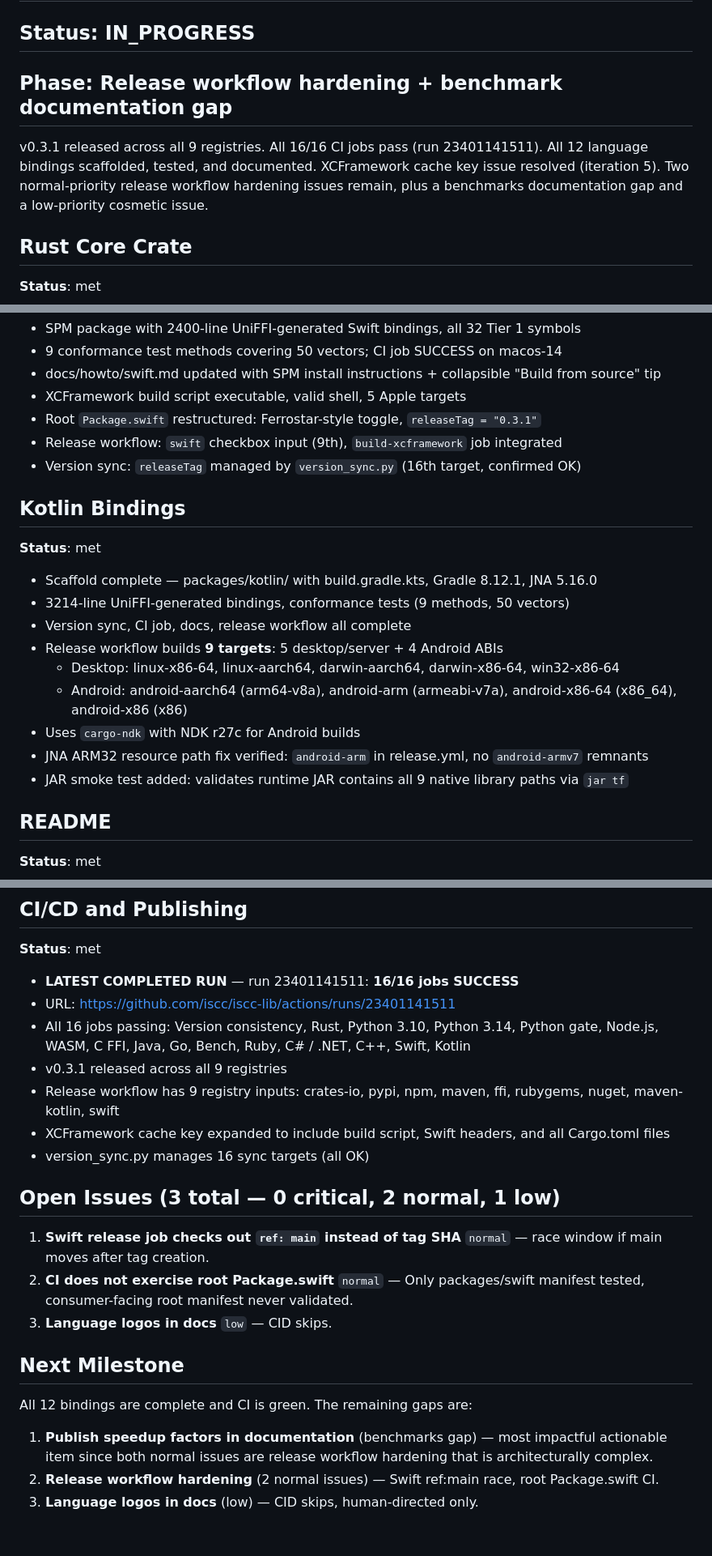
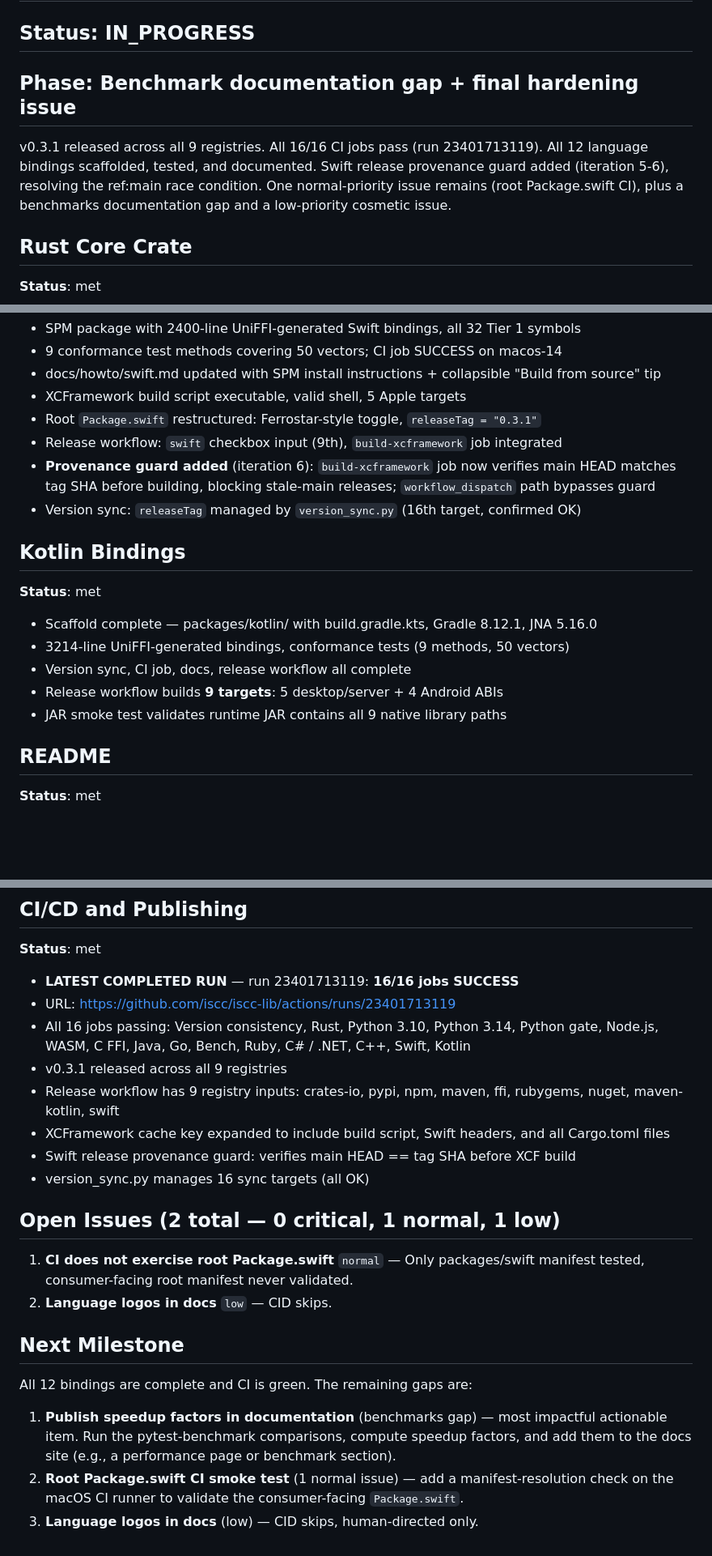
Before and after one commit to iscc/iscc-lib, a Markdown page: .claude/context/state.md, 3 parts joined by grey strips. Shown at 81% size. Rendered like a GitHub page; blank space fills up the shorter version.

Commit message:
cid(update-state): Swift ref:main resolved; 2 issues remain (1 normal + 1 low)

```diff
--- a/.claude/context/state.md
+++ b/.claude/context/state.md
@@ -4,12 +4,12 @@
 
 ## Status: IN_PROGRESS
 
-## Phase: Release workflow hardening + benchmark documentation gap
+## Phase: Benchmark documentation gap + final hardening issue
 
-v0.3.1 released across all 9 registries. All 16/16 CI jobs pass (run 23401141511). All 12 language
-bindings scaffolded, tested, and documented. XCFramework cache key issue resolved (iteration 5). Two
-normal-priority release workflow hardening issues remain, plus a benchmarks documentation gap and a
-low-priority cosmetic issue.
+v0.3.1 released across all 9 registries. All 16/16 CI jobs pass (run 23401713119). All 12 language
+bindings scaffolded, tested, and documented. Swift release provenance guard added (iteration 5-6),
+resolving the ref:main race condition. One normal-priority issue remains (root Package.swift CI),
+plus a benchmarks documentation gap and a low-priority cosmetic issue.
 
 ## Rust Core Crate
 
@@ -104,6 +104,8 @@ low-priority cosmetic issue.
 - XCFramework build script executable, valid shell, 5 Apple targets
 - Root `Package.swift` restructured: Ferrostar-style toggle, `releaseTag = "0.3.1"`
 - Release workflow: `swift` checkbox input (9th), `build-xcframework` job integrated
+- **Provenance guard added** (iteration 6): `build-xcframework` job now verifies main HEAD matches
+    tag SHA before building, blocking stale-main releases; `workflow_dispatch` path bypasses guard
 - Version sync: `releaseTag` managed by `version_sync.py` (16th target, confirmed OK)
 
 ## Kotlin Bindings
@@ -114,12 +116,7 @@ low-priority cosmetic issue.
 - 3214-line UniFFI-generated bindings, conformance tests (9 methods, 50 vectors)
 - Version sync, CI job, docs, release workflow all complete
 - Release workflow builds **9 targets**: 5 desktop/server + 4 Android ABIs
-    - Desktop: linux-x86-64, linux-aarch64, darwin-aarch64, darwin-x86-64, win32-x86-64
-    - Android: android-aarch64 (arm64-v8a), android-arm (armeabi-v7a), android-x86-64 (x86_64),
-        android-x86 (x86)
-- Uses `cargo-ndk` with NDK r27c for Android builds
-- JNA ARM32 resource path fix verified: `android-arm` in release.yml, no `android-armv7` remnants
-- JAR smoke test added: validates runtime JAR contains all 9 native library paths via `jar tf`
+- JAR smoke test validates runtime JAR contains all 9 native library paths
 
 ## README
 
@@ -160,29 +157,30 @@ low-priority cosmetic issue.
 
 **Status**: met
 
-- **LATEST COMPLETED RUN** — run 23401141511: **16/16 jobs SUCCESS**
-- URL: https://github.com/iscc/iscc-lib/actions/runs/23401141511
+- **LATEST COMPLETED RUN** — run 23401713119: **16/16 jobs SUCCESS**
+- URL: https://github.com/iscc/iscc-lib/actions/runs/23401713119
 - All 16 jobs passing: Version consistency, Rust, Python 3.10, Python 3.14, Python gate, Node.js,
     WASM, C FFI, Java, Go, Bench, Ruby, C# / .NET, C++, Swift, Kotlin
 - v0.3.1 released across all 9 registries
 - Release workflow has 9 registry inputs: crates-io, pypi, npm, maven, ffi, rubygems, nuget,
     maven-kotlin, swift
 - XCFramework cache key expanded to include build script, Swift headers, and all Cargo.toml files
+- Swift release provenance guard: verifies main HEAD == tag SHA before XCF build
 - version_sync.py manages 16 sync targets (all OK)
 
-## Open Issues (3 total — 0 critical, 2 normal, 1 low)
+## Open Issues (2 total — 0 critical, 1 normal, 1 low)
 
-1. **Swift release job checks out `ref: main` instead of tag SHA** `normal` — race window if main
-    moves after tag creation.
-2. **CI does not exercise root Package.swift** `normal` — Only packages/swift manifest tested,
+1. **CI does not exercise root Package.swift** `normal` — Only packages/swift manifest tested,
     consumer-facing root manifest never validated.
-3. **Language logos in docs** `low` — CID skips.
+2. **Language logos in docs** `low` — CID skips.
 
 ## Next Milestone
 
 All 12 bindings are complete and CI is green. The remaining gaps are:
 
-1. **Publish speedup factors in documentation** (benchmarks gap) — most impactful actionable item
-    since both normal issues are release workflow hardening that is architecturally complex.
-2. **Release workflow hardening** (2 normal issues) — Swift ref:main race, root Package.swift CI.
+1. **Publish speedup factors in documentation** (benchmarks gap) — most impactful actionable item.
+    Run the pytest-benchmark comparisons, compute speedup factors, and add them to the docs site
+    (e.g., a performance page or benchmark section).
+2. **Root Package.swift CI smoke test** (1 normal issue) — add a manifest-resolution check on the
+    macOS CI runner to validate the consumer-facing `Package.swift`.
 3. **Language logos in docs** (low) — CID skips, human-directed only.
```
Also changed, not shown: other parts of .claude/context/state.md (+1 -1 lines), 1 other file.
